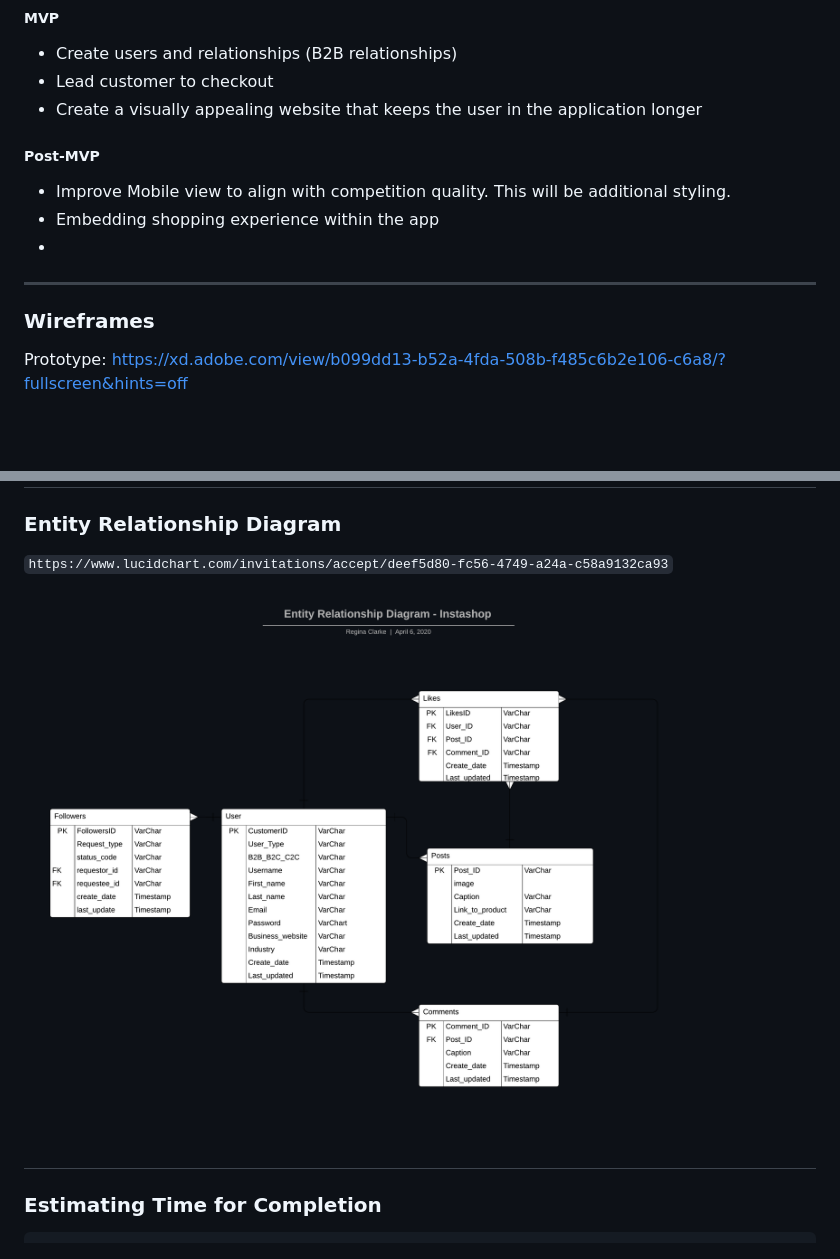
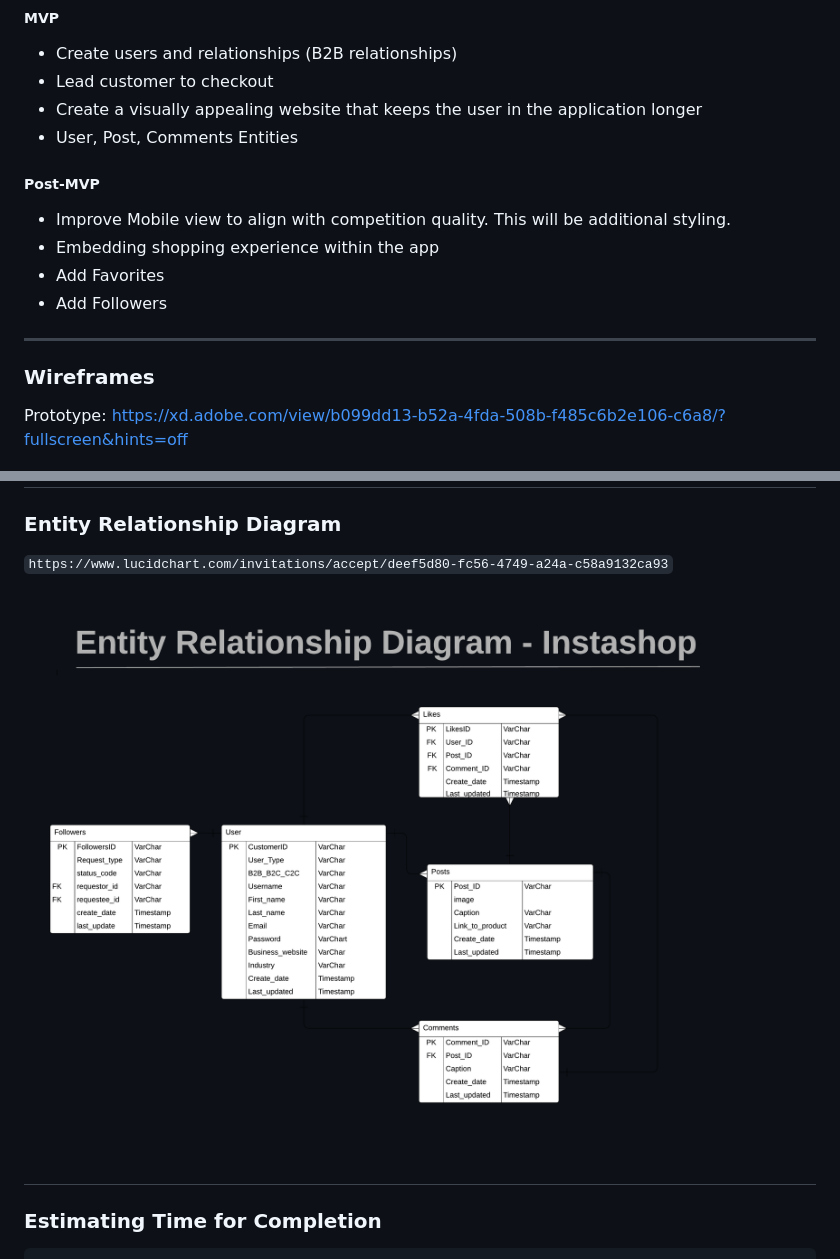
Before and after one commit to ReginaClarke/Instashop, a Markdown page: README.MD, 2 parts joined by grey strips. Drawn GitHub-style; pictures changed too: Media/Entity Relationship Diagram - Instashop.png; blank space fills up the shorter version.

Commit message:
updated readme mvp/post-mvp

```diff
--- a/README.MD
+++ b/README.MD
@@ -15,17 +15,20 @@ Link to deployed site: `TBD`
 - Create users and relationships (B2B relationships)
 - Lead customer to checkout
 - Create a visually appealing website that keeps the user in the application longer
+- User, Post, Comments Entities
 
 ##### Post-MVP
 
 - Improve Mobile view to align with competition quality. This will be additional styling.
 - Embedding shopping experience within the app
--
+- Add Favorites
+- Add Followers
 
 ---
 
 ### Wireframes
-Prototype:  https://xd.adobe.com/view/b099dd13-b52a-4fda-508b-f485c6b2e106-c6a8/?fullscreen&hints=off
+
+Prototype: https://xd.adobe.com/view/b099dd13-b52a-4fda-508b-f485c6b2e106-c6a8/?fullscreen&hints=off
 
 ![ERD](https://github.com/ReginaClarke/Instashop/blob/master/Media/InstaShop-Wireframe.png)
 
@@ -40,6 +43,7 @@ Prototype:  https://xd.adobe.com/view/b099dd13-b52a-4fda-508b-f485c6b2e106-c6a8/
 ### Entity Relationship Diagram
 
 `https://www.lucidchart.com/invitations/accept/deef5d80-fc56-4749-a24a-c58a9132ca93`
+
 ![ERD](https://github.com/ReginaClarke/Instashop/blob/master/Media/Entity%20Relationship%20Diagram%20-%20Instashop.png)
 
 #
```
